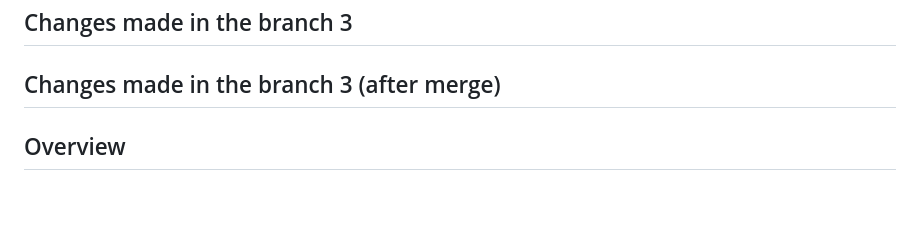
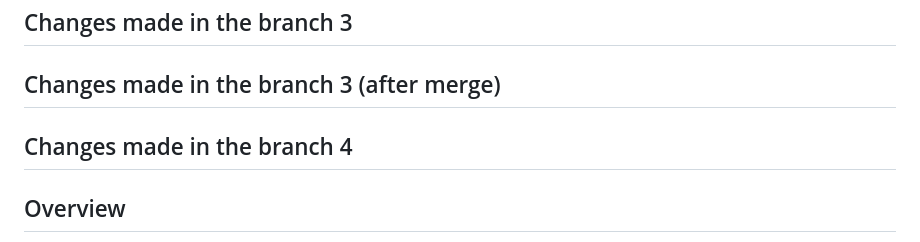
Before and after one commit to Vikhyat05/aionos_Rag, a Markdown page: readme.md, the part around the change. Rendered like a GitHub page; blank space fills up the shorter version.

Commit message:
read me changes from branch 4

```diff
--- a/readme.md
+++ b/readme.md
@@ -9,6 +9,8 @@
 ## Changes made in the branch 3
 
 ## Changes made in the branch 3 (after merge)
+
+## Changes made in the branch 4
 
 ## Overview
 
```
